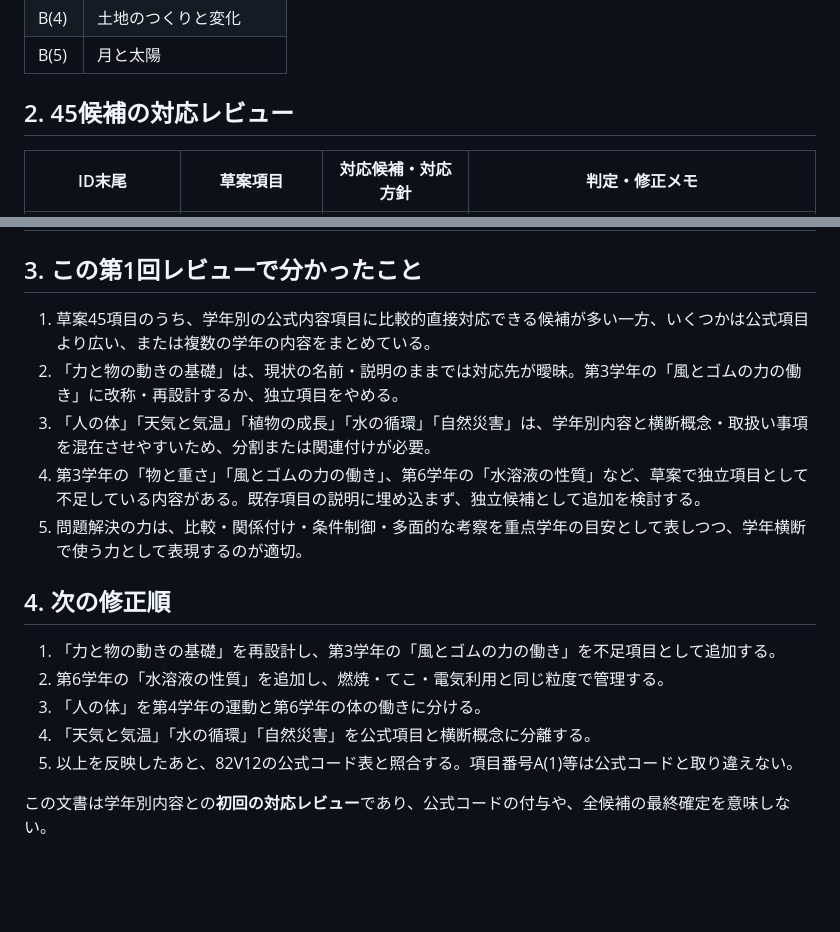
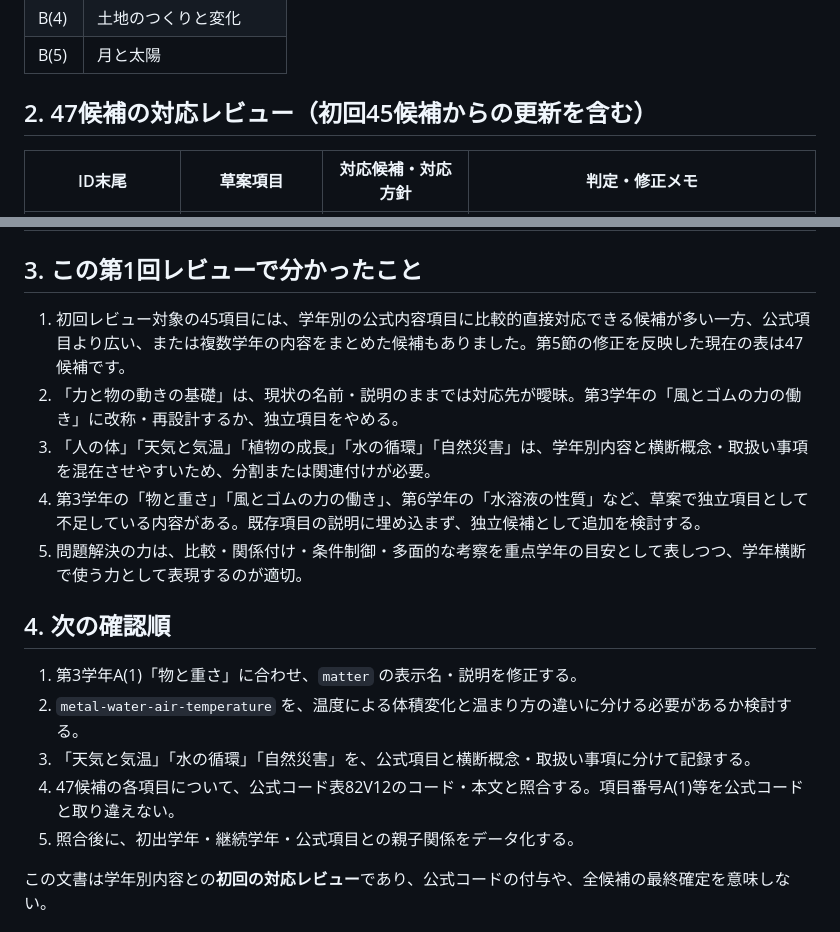
Before and after one commit to TT-sensei/jp-learning-taxonomy, a Markdown page: docs/science-grade-alignment-review.md, 2 parts joined by grey strips. GitHub-like rendering; blank space fills up the shorter version.

Commit message:
Clarify science review count and next steps

```diff
--- a/docs/science-grade-alignment-review.md
+++ b/docs/science-grade-alignment-review.md
@@ -64,7 +64,7 @@ https://www.mext.go.jp/content/20211020-mxt_kyoiku02-100002607_05.pdf
 | B(4) | 土地のつくりと変化 |
 | B(5) | 月と太陽 |
 
-## 2. 45候補の対応レビュー
+## 2. 47候補の対応レビュー（初回45候補からの更新を含む）
 
 | ID末尾 | 草案項目 | 対応候補・対応方針 | 判定・修正メモ |
 |---|---|---|---|
@@ -118,19 +118,19 @@ https://www.mext.go.jp/content/20211020-mxt_kyoiku02-100002607_05.pdf
 
 ## 3. この第1回レビューで分かったこと
 
-1. 草案45項目のうち、学年別の公式内容項目に比較的直接対応できる候補が多い一方、いくつかは公式項目より広い、または複数の学年の内容をまとめている。
+1. 初回レビュー対象の45項目には、学年別の公式内容項目に比較的直接対応できる候補が多い一方、公式項目より広い、または複数学年の内容をまとめた候補もありました。第5節の修正を反映した現在の表は47候補です。
 2. 「力と物の動きの基礎」は、現状の名前・説明のままでは対応先が曖昧。第3学年の「風とゴムの力の働き」に改称・再設計するか、独立項目をやめる。
 3. 「人の体」「天気と気温」「植物の成長」「水の循環」「自然災害」は、学年別内容と横断概念・取扱い事項を混在させやすいため、分割または関連付けが必要。
 4. 第3学年の「物と重さ」「風とゴムの力の働き」、第6学年の「水溶液の性質」など、草案で独立項目として不足している内容がある。既存項目の説明に埋め込まず、独立候補として追加を検討する。
 5. 問題解決の力は、比較・関係付け・条件制御・多面的な考察を重点学年の目安として表しつつ、学年横断で使う力として表現するのが適切。
 
-## 4. 次の修正順
+## 4. 次の確認順
 
-1. 「力と物の動きの基礎」を再設計し、第3学年の「風とゴムの力の働き」を不足項目として追加する。
-2. 第6学年の「水溶液の性質」を追加し、燃焼・てこ・電気利用と同じ粒度で管理する。
-3. 「人の体」を第4学年の運動と第6学年の体の働きに分ける。
-4. 「天気と気温」「水の循環」「自然災害」を公式項目と横断概念に分離する。
-5. 以上を反映したあと、82V12の公式コード表と照合する。項目番号A(1)等は公式コードと取り違えない。
+1. 第3学年A(1)「物と重さ」に合わせ、`matter` の表示名・説明を修正する。
+2. `metal-water-air-temperature` を、温度による体積変化と温まり方の違いに分ける必要があるか検討する。
+3. 「天気と気温」「水の循環」「自然災害」を、公式項目と横断概念・取扱い事項に分けて記録する。
+4. 47候補の各項目について、公式コード表82V12のコード・本文と照合する。項目番号A(1)等を公式コードと取り違えない。
+5. 照合後に、初出学年・継続学年・公式項目との親子関係をデータ化する。
 
 この文書は学年別内容との**初回の対応レビュー**であり、公式コードの付与や、全候補の最終確定を意味しない。
 
```
